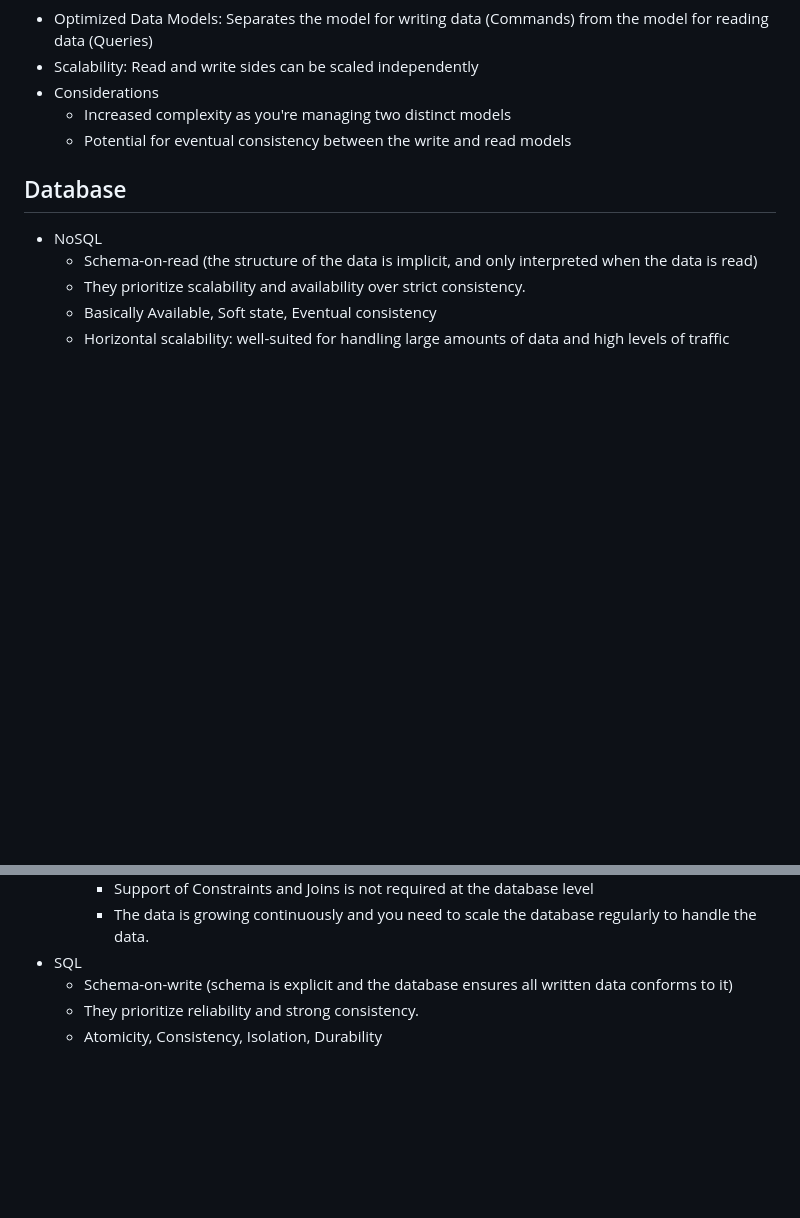
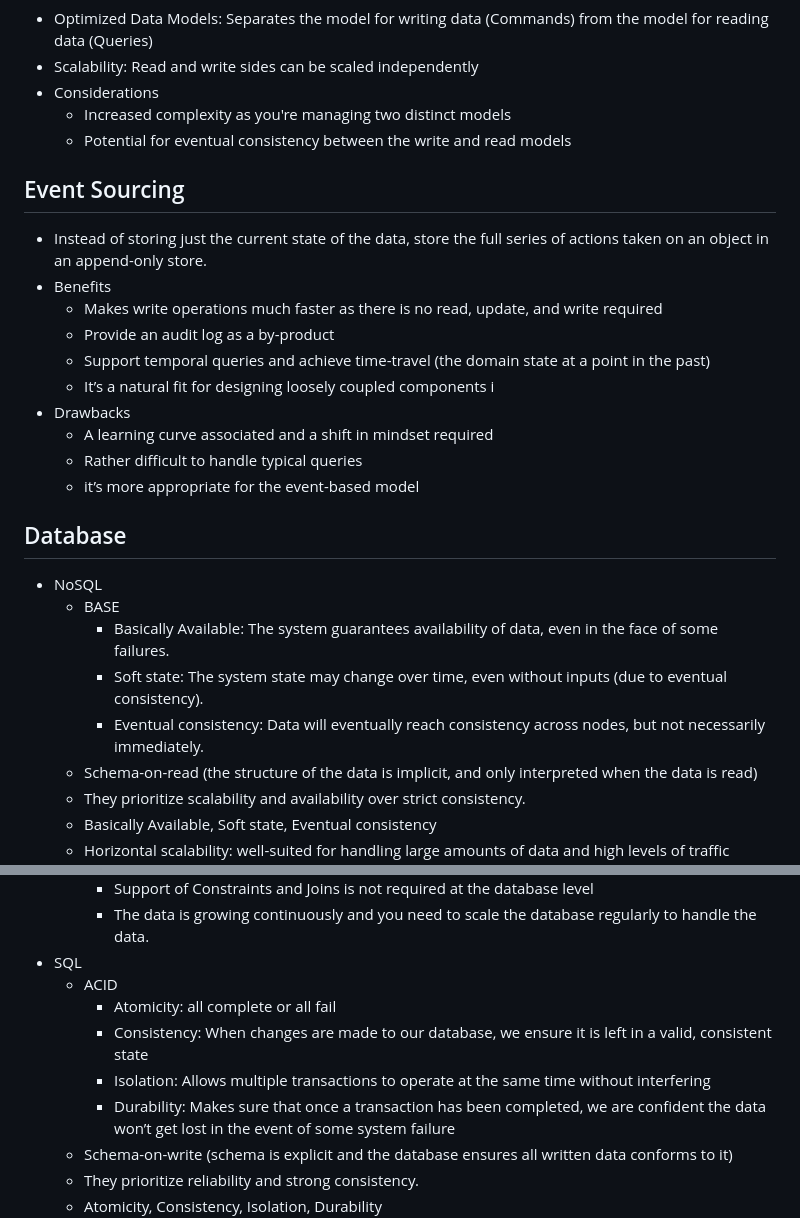
Before and after one commit to ivanenkomaksym/mindmaps, a Markdown page: maps/arch.md, 2 parts joined by grey strips. Drawn GitHub-style; blank space fills up the shorter version.

Commit message:
Add Event Sourcing and ACID vs BASE.

```diff
--- a/maps/arch.md
+++ b/maps/arch.md
@@ -34,9 +34,26 @@ markmap:
   - Increased complexity as you're managing two distinct models
   - Potential for eventual consistency between the write and read models
 
+## Event Sourcing
+
+- Instead of storing just the current state of the data, store the full series of actions taken on an object in an append-only store.
+- Benefits
+  - Makes write operations much faster as there is no read, update, and write required
+  - Provide an audit log as a by-product
+  - Support temporal queries and achieve time-travel (the domain state at a point in the past)
+  - It’s a natural fit for designing loosely coupled components i
+- Drawbacks
+  - A learning curve associated and a shift in mindset required
+  - Rather difficult to handle typical queries
+  - it’s more appropriate for the event-based model
+
 ## Database
 
 - NoSQL
+  - BASE
+    - Basically Available: The system guarantees availability of data, even in the face of some failures.
+    - Soft state: The system state may change over time, even without inputs (due to eventual consistency).
+    - Eventual consistency: Data will eventually reach consistency across nodes, but not necessarily immediately.
   - Schema-on-read (the structure of the data is implicit, and only interpreted when the data is read)
   - They prioritize scalability and availability over strict consistency.
   - Basically Available, Soft state, Eventual consistency
@@ -54,6 +71,11 @@ markmap:
     - Support of Constraints and Joins is not required at the database level
     - The data is growing continuously and you need to scale the database regularly to handle the data.
 - SQL
+  - ACID
+    - Atomicity: all complete or all fail
+    - Consistency: When changes are made to our database, we ensure it is left in a valid, consistent state
+    - Isolation: Allows multiple transactions to operate at the same time without interfering
+    - Durability: Makes sure that once a transaction has been completed, we are confident the data won’t get lost in the event of some system failure
   - Schema-on-write (schema is explicit and the database ensures all written data conforms to it)
   - They prioritize reliability and strong consistency.
   - Atomicity, Consistency, Isolation, Durability
```
